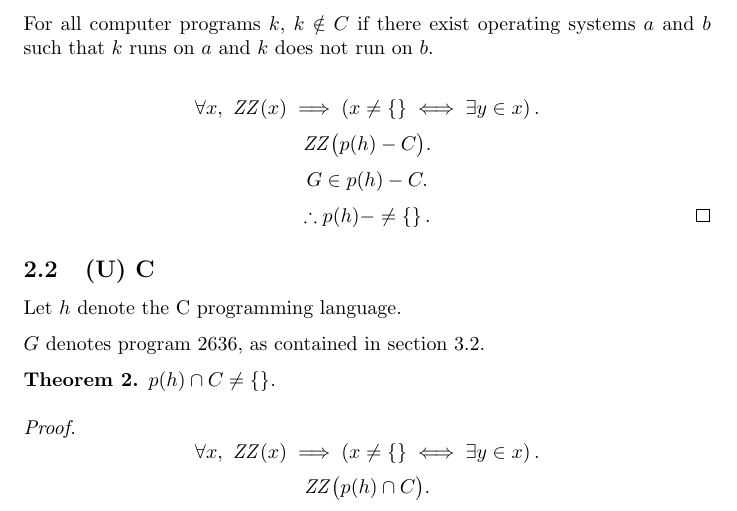
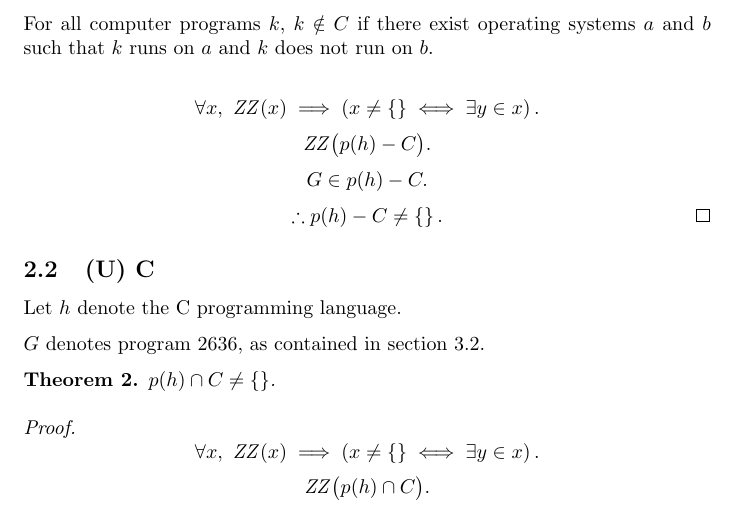
Before and after one commit to varikvalefor/general-documents, a LaTeX document (myths-in-computer-programming.tex): part of page 1 of 2, cut so that both start at the same text. Compiled offline with pdfLaTeX.

Commit message:
myths-in-computer-programming.tex: A typo is fixed.

```diff
--- a/myths-in-computer-programming.tex
+++ b/myths-in-computer-programming.tex
@@ -46,7 +46,7 @@
 					G \in p(h) - C.
 				\]
 				\[
-					\therefore p(h) -  \neq \left\{\right\}.\qedhere
+					\therefore p(h) - C \neq \left\{\right\}.\qedhere
 				\]
 			\end{proof}
 		\subsection{(U) C}
```
